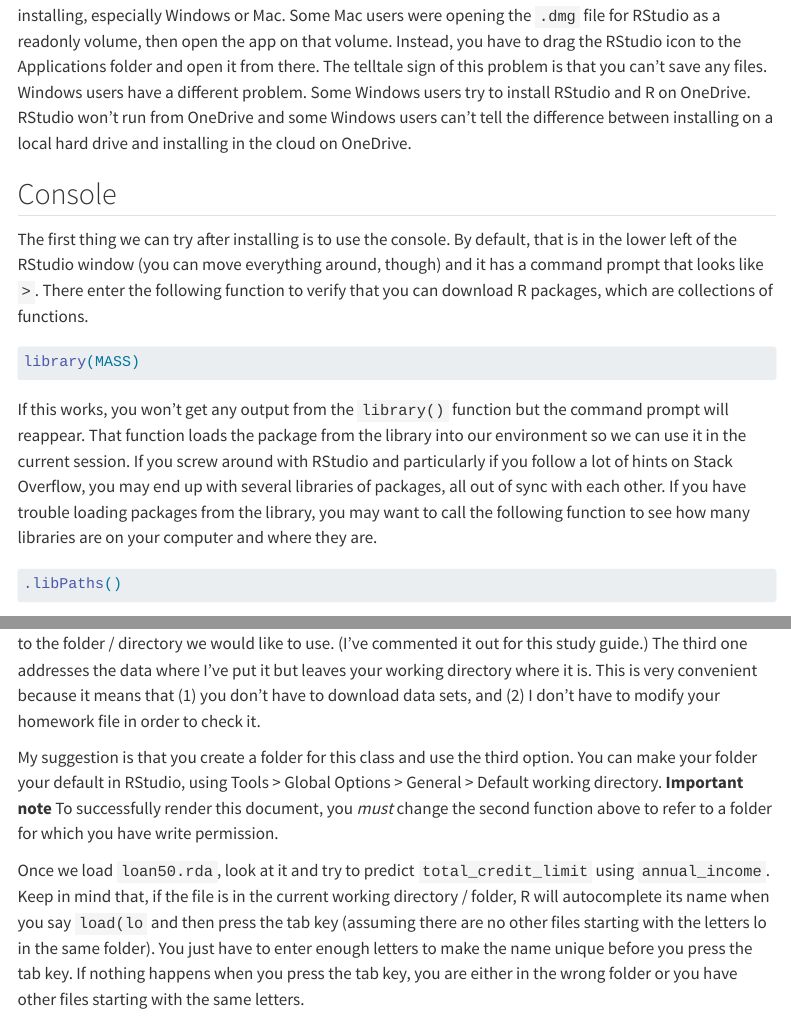
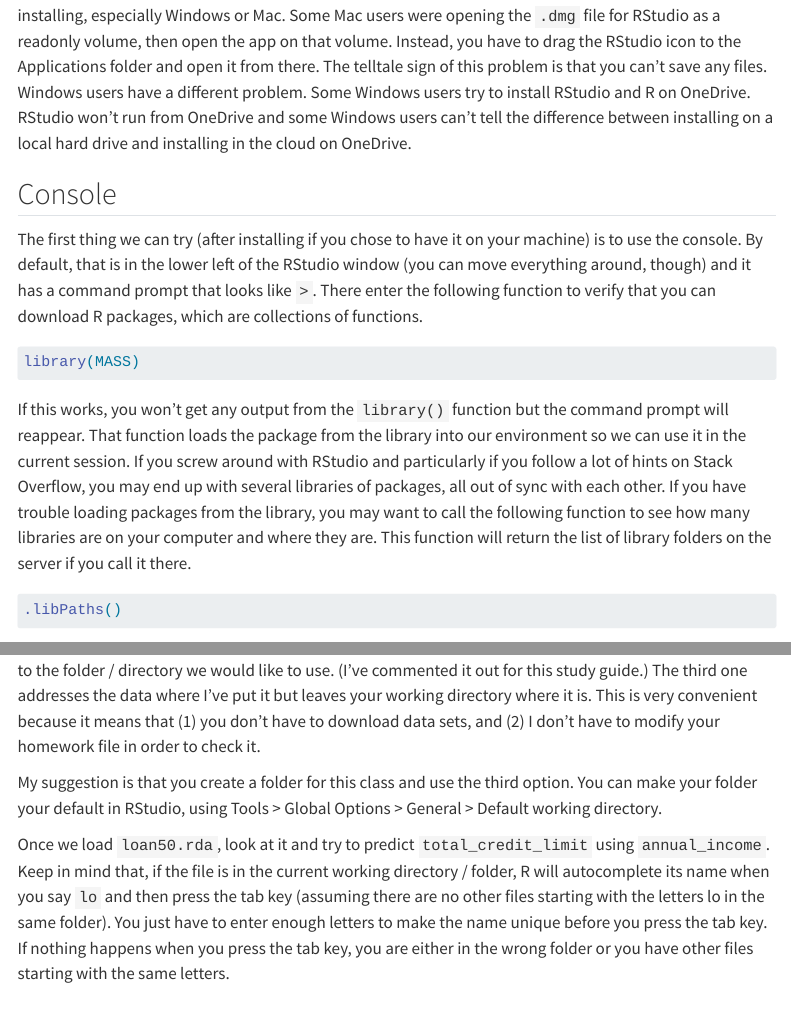
Before and after one commit to shreyaa-saravanan/i306studyGuide, a Quarto document (week01.qmd): the page in a window 1100 px wide, from 800 px down, and a second part further down, joined at a grey line. Rendered offline with R 4.5, knitr and Pandoc in place of Quarto, with nearby package versions; some code elsewhere in the file could not run offline; menus at the side of the page are left out.

Commit message:
clarified some RStudio Server details

````diff
--- a/week01.qmd
+++ b/week01.qmd
@@ -26,13 +26,13 @@ First we introduce R and RStudio and, finally, Quarto. First, either use the RSt
 install R and RStudio, in that order. Some people have trouble installing, especially Windows or Mac. Some Mac users were opening the `.dmg` file for RStudio as a readonly volume, then open the app on that volume. Instead, you have to drag the RStudio icon to the Applications folder and open it from there. The telltale sign of this problem is that you can't save any files. Windows users have a different problem. Some Windows users try to install RStudio and R on OneDrive. RStudio won't run from OneDrive and some Windows users can't tell the difference between installing on a local hard drive and installing in the cloud on OneDrive.
 
 ## Console
-The first thing we can try after installing is to use the console. By default, that is in the lower left of the RStudio window (you can move everything around, though) and it has a command prompt that looks like `>`. There enter the following function to verify that you can download R packages, which are collections of functions.
+The first thing we can try (after installing if you chose to have it on your machine) is to use the console. By default, that is in the lower left of the RStudio window (you can move everything around, though) and it has a command prompt that looks like `>`. There enter the following function to verify that you can download R packages, which are collections of functions.
 
 ```{r}
 library(MASS)
 ```
 
-If this works, you won't get any output from the `library()` function but the command prompt will reappear. That function loads the package from the library into our environment so we can use it in the current session. If you screw around with RStudio and particularly if you follow a lot of hints on Stack Overflow, you may end up with several libraries of packages, all out of sync with each other. If you have trouble loading packages from the library, you may want to call the following function to see how many libraries are on your computer and where they are.
+If this works, you won't get any output from the `library()` function but the command prompt will reappear. That function loads the package from the library into our environment so we can use it in the current session. If you screw around with RStudio and particularly if you follow a lot of hints on Stack Overflow, you may end up with several libraries of packages, all out of sync with each other. If you have trouble loading packages from the library, you may want to call the following function to see how many libraries are on your computer and where they are. This function will return the list of library folders on the server if you call it there.
 
 ```{r}
 .libPaths()
@@ -76,9 +76,9 @@ load(paste0(Sys.getenv("STATS_DATA_DIR"),"/loan50.rda"))
 
 The first function tells us which folder (or directory if you prefer) R is addressing. The second one changes to the folder / directory we would like to use. (I've commented it out for this study guide.) The third one addresses the data where I've put it but leaves your working directory where it is. This is very convenient because it means that (1) you don't have to download data sets, and (2) I don't have to modify your homework file in order to check it.
 
-My suggestion is that you create a folder for this class and use the third option. You can make your folder your default in RStudio, using Tools > Global Options > General > Default working directory. **Important note** To successfully render this document, you *must* change the second function above to refer to a folder for which you have write permission.
+My suggestion is that you create a folder for this class and use the third option. You can make your folder your default in RStudio, using Tools > Global Options > General > Default working directory.
 
-Once we load `loan50.rda`, look at it and try to predict `total_credit_limit` using `annual_income`. Keep in mind that, if the file is in the current working directory / folder, R will autocomplete its name when you say `load(lo` and then press the tab key (assuming there are no other files starting with the letters lo in the same folder). You just have to enter enough letters to make the name unique before you press the tab key. If nothing happens when you press the tab key, you are either in the wrong folder or you have other files starting with the same letters.
+Once we load `loan50.rda`, look at it and try to predict `total_credit_limit` using `annual_income`. Keep in mind that, if the file is in the current working directory / folder, R will autocomplete its name when you say `lo` and then press the tab key (assuming there are no other files starting with the letters lo in the same folder). You just have to enter enough letters to make the name unique before you press the tab key. If nothing happens when you press the tab key, you are either in the wrong folder or you have other files starting with the same letters.
 
 ```{r}
 head(loan50)
````
Also changed, not shown: week01.qmd (2 more changed lines).
